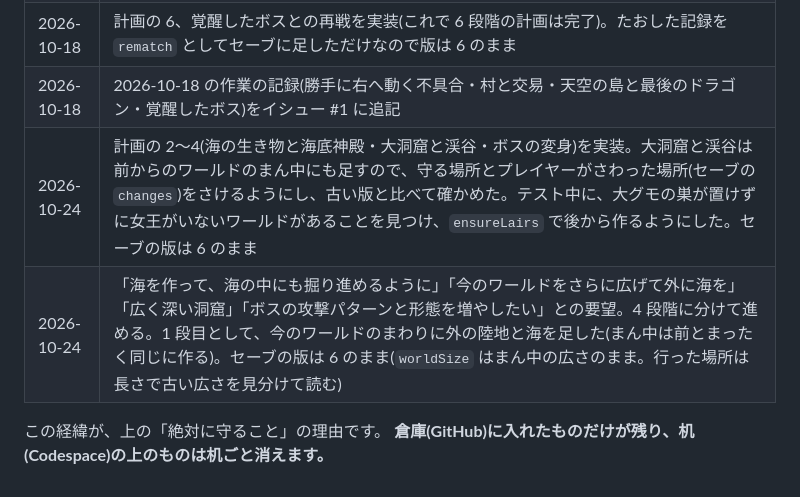
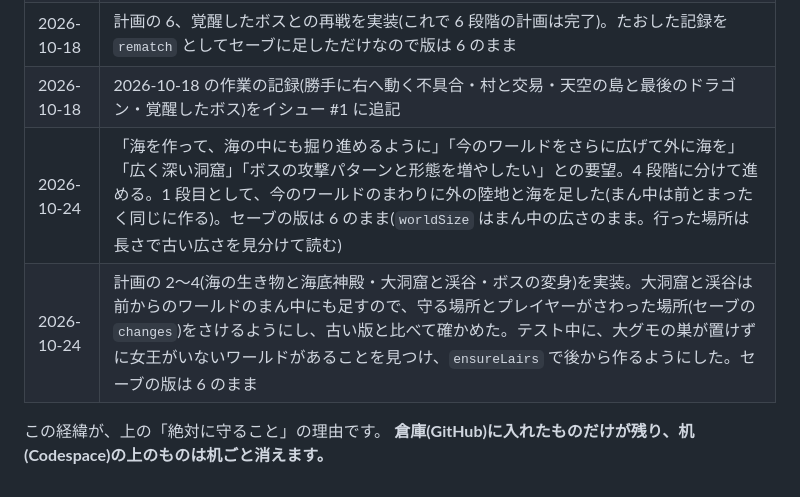
Before and after one commit to urochikizashi/my-app, a Markdown page: AGENTS.md, the part around the change. Drawn GitHub-style.

Commit message:
docs: Fix the order of the 2026-10-24 history rows
Co-Authored-By: Claude Opus 5.5 <noreply@anthropic.com>

```diff
--- a/AGENTS.md
+++ b/AGENTS.md
@@ -395,8 +395,8 @@ push する前に中身を一度確認してください。
 | 2026-10-18 | 計画の 5、天空の島と最後のドラゴンを実装。3 つ目の世界はセーブに `sky` を足した(異世界と同じやり方)ので版は 6 のまま。天空の祭壇は生成の最後に足したので、前からのワールドにも出てくる。異世界に行かないまま保存すると異世界の記録が消える不具合も直した |
 | 2026-10-18 | 計画の 6、覚醒したボスとの再戦を実装(これで 6 段階の計画は完了)。たおした記録を `rematch` としてセーブに足しただけなので版は 6 のまま |
 | 2026-10-18 | 2026-10-18 の作業の記録(勝手に右へ動く不具合・村と交易・天空の島と最後のドラゴン・覚醒したボス)をイシュー #1 に追記 |
+| 2026-10-24 | 「海を作って、海の中にも掘り進めるように」「今のワールドをさらに広げて外に海を」「広く深い洞窟」「ボスの攻撃パターンと形態を増やしたい」との要望。4 段階に分けて進める。1 段目として、今のワールドのまわりに外の陸地と海を足した(まん中は前とまったく同じに作る)。セーブの版は 6 のまま(`worldSize` はまん中の広さのまま。行った場所は長さで古い広さを見分けて読む) |
 | 2026-10-24 | 計画の 2〜4(海の生き物と海底神殿・大洞窟と渓谷・ボスの変身)を実装。大洞窟と渓谷は前からのワールドのまん中にも足すので、守る場所とプレイヤーがさわった場所(セーブの `changes`)をさけるようにし、古い版と比べて確かめた。テスト中に、大グモの巣が置けずに女王がいないワールドがあることを見つけ、`ensureLairs` で後から作るようにした。セーブの版は 6 のまま |
-| 2026-10-24 | 「海を作って、海の中にも掘り進めるように」「今のワールドをさらに広げて外に海を」「広く深い洞窟」「ボスの攻撃パターンと形態を増やしたい」との要望。4 段階に分けて進める。1 段目として、今のワールドのまわりに外の陸地と海を足した(まん中は前とまったく同じに作る)。セーブの版は 6 のまま(`worldSize` はまん中の広さのまま。行った場所は長さで古い広さを見分けて読む) |
 
 この経緯が、上の「絶対に守ること」の理由です。
 **倉庫(GitHub)に入れたものだけが残り、机(Codespace)の上のものは机ごと消えます。**
```
